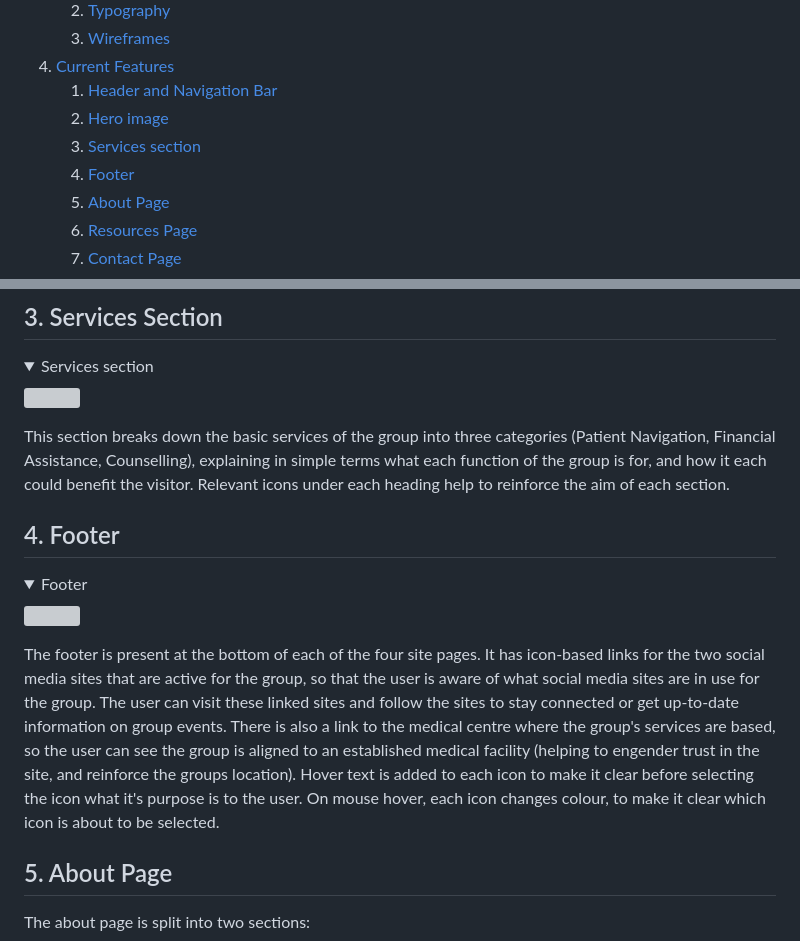
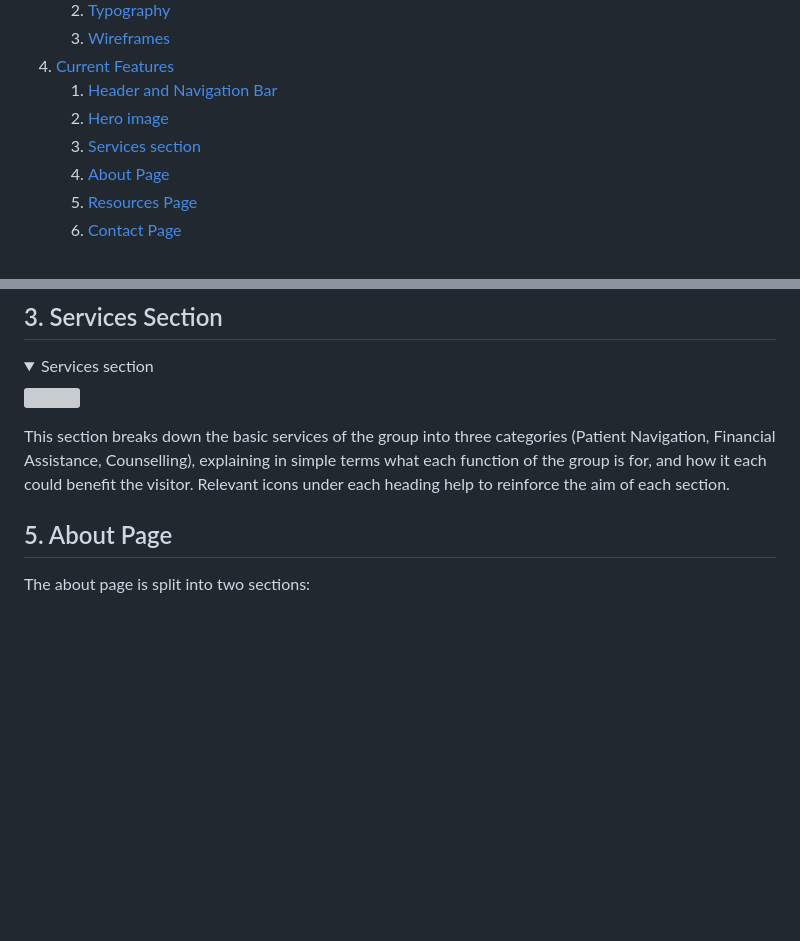
Before and after one commit to sarahliz24/Who-said-it, a Markdown page: README.md, 2 parts joined by grey strips. Drawn GitHub-style; folded sections open; blank space fills up the shorter version; grey boxes are pictures that could not be loaded.

Commit message:
Save readme

```diff
--- a/README.md
+++ b/README.md
@@ -19,7 +19,6 @@ Site link: [Who said it?](https://sarahliz24.github.io/Who-said-it/)
     1. [Header and Navigation Bar](#1-header-and-navigation-bar)
     2. [Hero image](#2-hero-image)
     3. [Services section](#3-services-section)
-    4. [Footer](#4-footer)
     5. [About Page](#5-about-page)
     6. [Resources Page](#6-resources-page)
     7. [Contact Page](#7-contact-page)
@@ -139,13 +138,6 @@ The text overlay on the hero image lets the user know what the basic aims of the
 
 This section breaks down the basic services of the group into three categories (Patient Navigation, Financial Assistance, Counselling), explaining in simple terms what each function of the group is for, and how it each could benefit the visitor.  Relevant icons under each heading help to reinforce the aim of each section.
 
-## 4. Footer
-
-<details><summary>Footer</summary>
-    <img src="documentation/footer-readme.png">
-</details>
-
-The footer is present at the bottom of each of the four site pages.  It has icon-based links for the two social media sites that are active for the group, so that the user is aware of what social media sites are in use for the group.  The user can visit these linked sites and follow the sites to stay connected or get up-to-date information on group events.  There is also a link to the medical centre where the group's services are based, so the user can see the group is aligned to an established medical facility (helping to engender trust in the site, and reinforce the groups location).  Hover text is added to each icon to make it clear before selecting the icon what it's purpose is to the user.  On mouse hover, each icon changes colour, to make it clear which icon is about to be selected.
 
 ## 5. About Page
 
```
